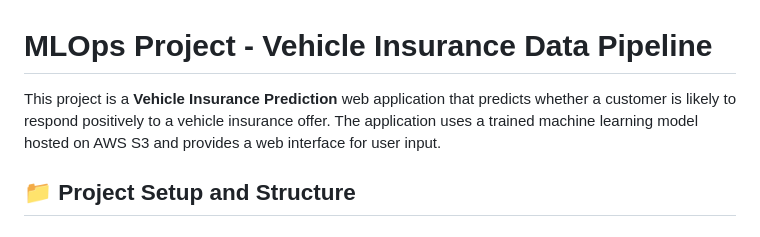
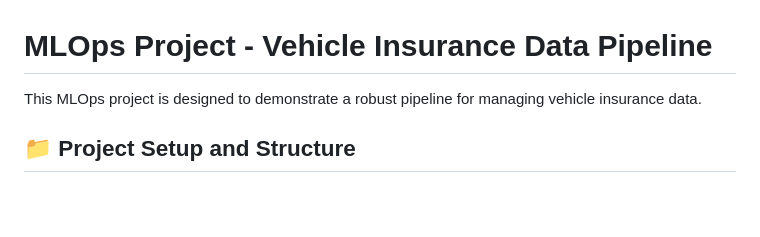
Before and after one commit to ArupaBarua/MLOPS-Project-Vehicle-Insurance, a Markdown page: README.md, the part around the change. GitHub-like rendering; blank space fills up the shorter version.

```diff
--- a/README.md
+++ b/README.md
@@ -1,6 +1,6 @@
 # MLOps Project - Vehicle Insurance Data Pipeline
 
-This project is a **Vehicle Insurance Prediction** web application that predicts whether a customer is likely to respond positively to a vehicle insurance offer. The application uses a trained machine learning model hosted on AWS S3 and provides a web interface for user input.
+This MLOps project is designed to demonstrate a robust pipeline for managing vehicle insurance data.
 
 
 ## 📁 Project Setup and Structure
```
